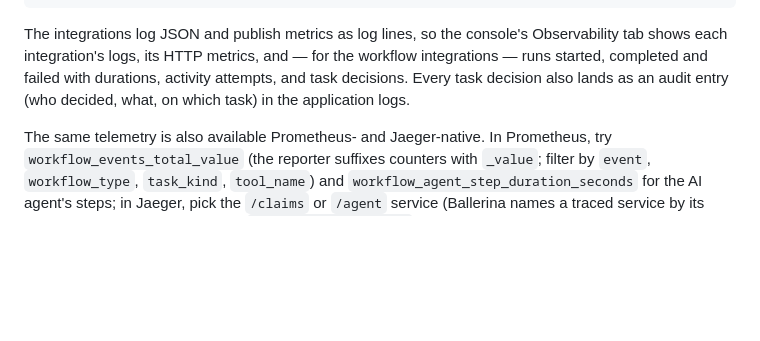
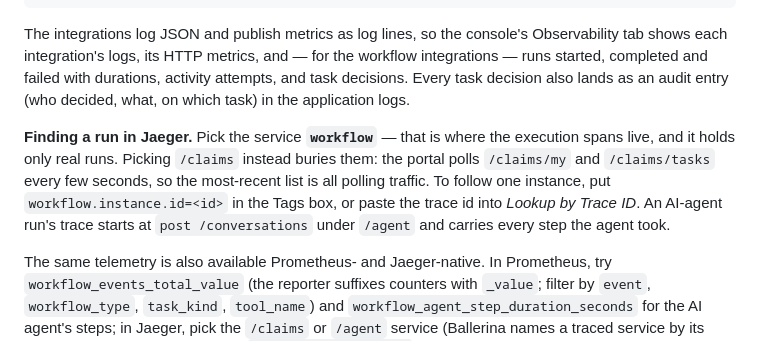
Before and after one commit to hasithaa/wf-demo-claims-approval, a Markdown page: README.md, the part around the change. Drawn GitHub-style; blank space fills up the shorter version.

Commit message:
Say where to find a run's trace in Jaeger

```diff
--- a/README.md
+++ b/README.md
@@ -150,6 +150,12 @@ shows each integration's logs, its HTTP metrics, and — for the workflow integr
 started, completed and failed with durations, activity attempts, and task decisions. Every task
 decision also lands as an audit entry (who decided, what, on which task) in the application logs.
 
+**Finding a run in Jaeger.** Pick the service **`workflow`** — that is where the execution spans live, and
+it holds only real runs. Picking `/claims` instead buries them: the portal polls `/claims/my` and
+`/claims/tasks` every few seconds, so the most-recent list is all polling traffic. To follow one instance,
+put `workflow.instance.id=<id>` in the Tags box, or paste the trace id into *Lookup by Trace ID*. An
+AI-agent run's trace starts at `post /conversations` under `/agent` and carries every step the agent took.
+
 The same telemetry is also available Prometheus- and Jaeger-native. In Prometheus, try
 `workflow_events_total_value` (the reporter suffixes counters with `_value`; filter by `event`,
 `workflow_type`, `task_kind`, `tool_name`) and `workflow_agent_step_duration_seconds` for the
```
